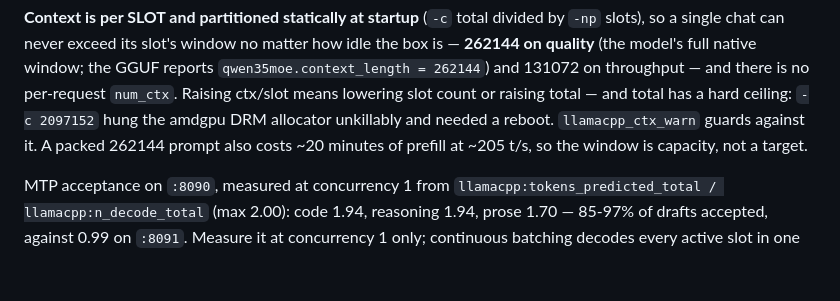
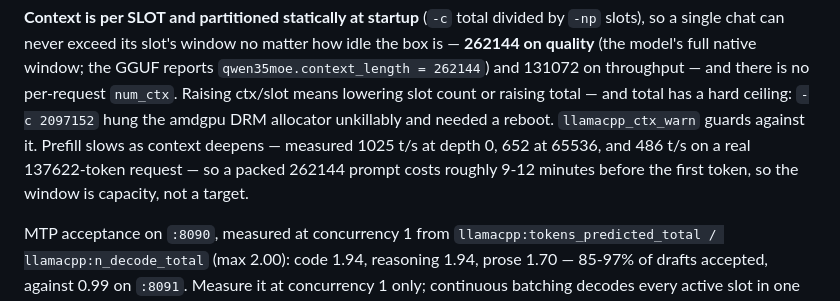
Before and after one commit to moderndegree/lab-provisioning, a Markdown page: mini/README.md, the part around the change. GitHub-like rendering; blank space fills up the shorter version.

```diff
--- a/mini/README.md
+++ b/mini/README.md
@@ -226,7 +226,9 @@ reports `qwen35moe.context_length = 262144`) and 131072 on throughput — and th
 is no per-request `num_ctx`. Raising ctx/slot means lowering
 slot count or raising total — and total has a hard ceiling: `-c 2097152` hung the
 amdgpu DRM allocator unkillably and needed a reboot. `llamacpp_ctx_warn` guards
-against it. A packed 262144 prompt also costs ~20 minutes of prefill at ~205 t/s,
+against it. Prefill slows as context deepens — measured 1025 t/s at depth 0,
+652 at 65536, and 486 t/s on a real 137622-token request — so a packed 262144
+prompt costs roughly 9-12 minutes before the first token,
 so the window is capacity, not a target.
 
 MTP acceptance on `:8090`, measured at concurrency 1 from
```
Also changed, not shown: docs/operating-manual.md (+6 -2 lines), workstation/README.md (+5 -2 lines).
